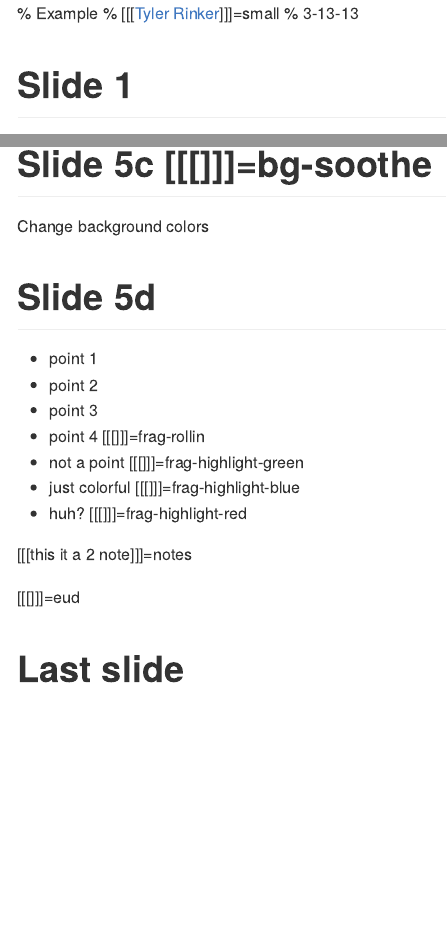
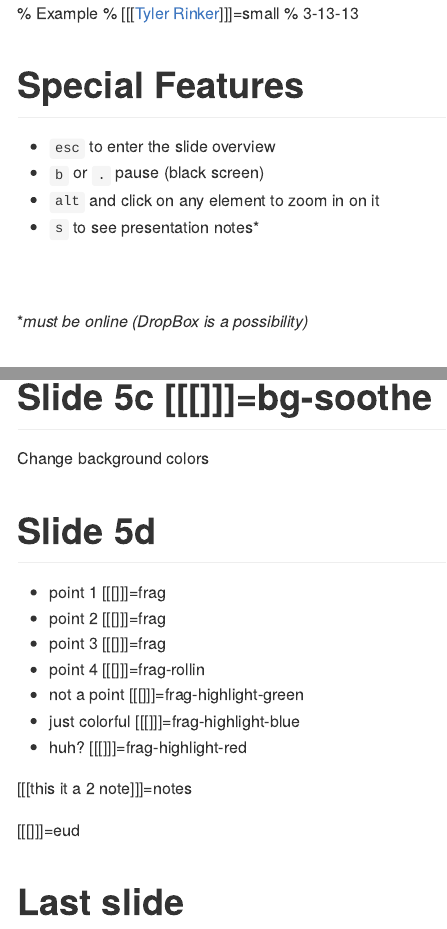
Before and after one commit to Eemaa26/reports-examples, an R Markdown document (001-reveal.js.Rmd): the page in a window 1100 px wide, from its top, and a second part further down, joined at a grey line. The pictures show the output file 001-reveal.js.md that the author committed with the source, drawn offline in the style of GitHub.

Commit message:
updated the reveal.js Rmd/md

````diff
--- a/001-reveal.js.Rmd
+++ b/001-reveal.js.Rmd
@@ -7,6 +7,16 @@
 opts_chunk$set(cache=TRUE, warning = FALSE)
 library(knitr); library(knitcitations)
 ```
+
+# Special Features
+- `esc` to enter the slide overview
+- `b` or `.` pause (black screen)
+- `alt` and click on any element to zoom in on it
+- `s` to see presentation notes*
+<br>
+<br>
+*<em>must be online (DropBox is a possibility)</em>
+
 
 # Slide 1
 Remember many HTML tags are valid
@@ -54,9 +64,9 @@ Change background colors
 
 # Slide 5d
 
-- point 1
-- point 2
-- point 3
+- point 1 [[[]]]=frag
+- point 2 [[[]]]=frag
+- point 3 [[[]]]=frag
 - point 4 [[[]]]=frag-rollin
 - not a point [[[]]]=frag-highlight-green
 - just colorful [[[]]]=frag-highlight-blue
````
Also changed, not shown: 001-reveal.js.md, 001-reveal.js.Rmd (1 more changed lines).
